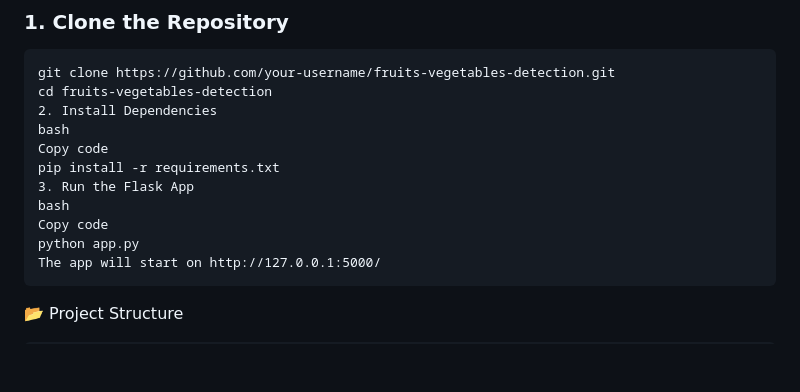
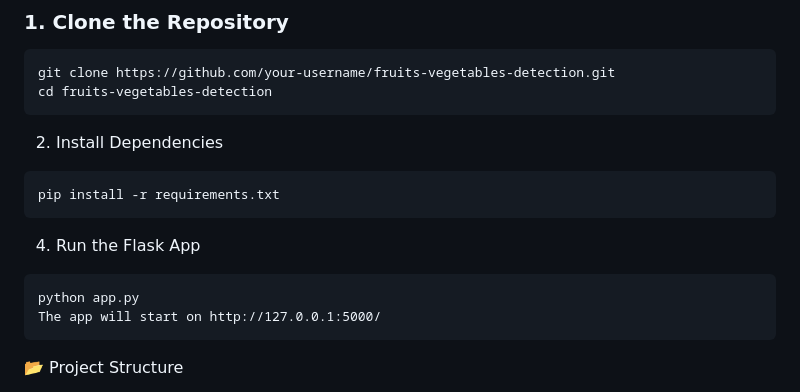
Before and after one commit to CodeWithQadeer/nutriscan_app, a Markdown page: README.md, the part around the change. Rendered like a GitHub page; blank space fills up the shorter version.

````diff
--- a/README.md
+++ b/README.md
@@ -38,13 +38,13 @@ This project highlights skills in **Computer Vision, Flask Web Development, and
 ```
 git clone https://github.com/your-username/fruits-vegetables-detection.git
 cd fruits-vegetables-detection
+```
 2. Install Dependencies
-bash
-Copy code
+```
 pip install -r requirements.txt
-3. Run the Flask App
-bash
-Copy code
+```
+4. Run the Flask App
+```
 python app.py
 The app will start on http://127.0.0.1:5000/
 ```
````
